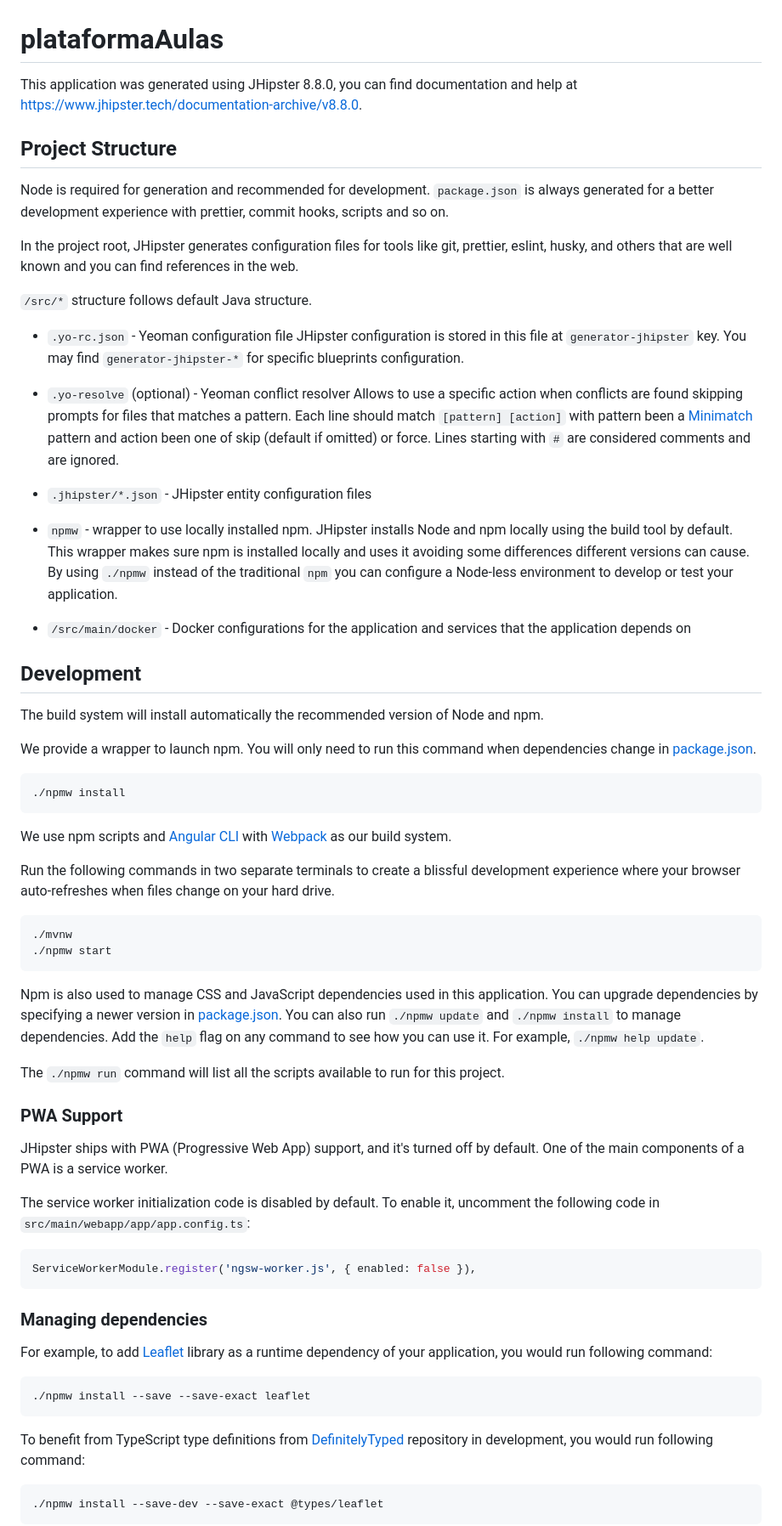
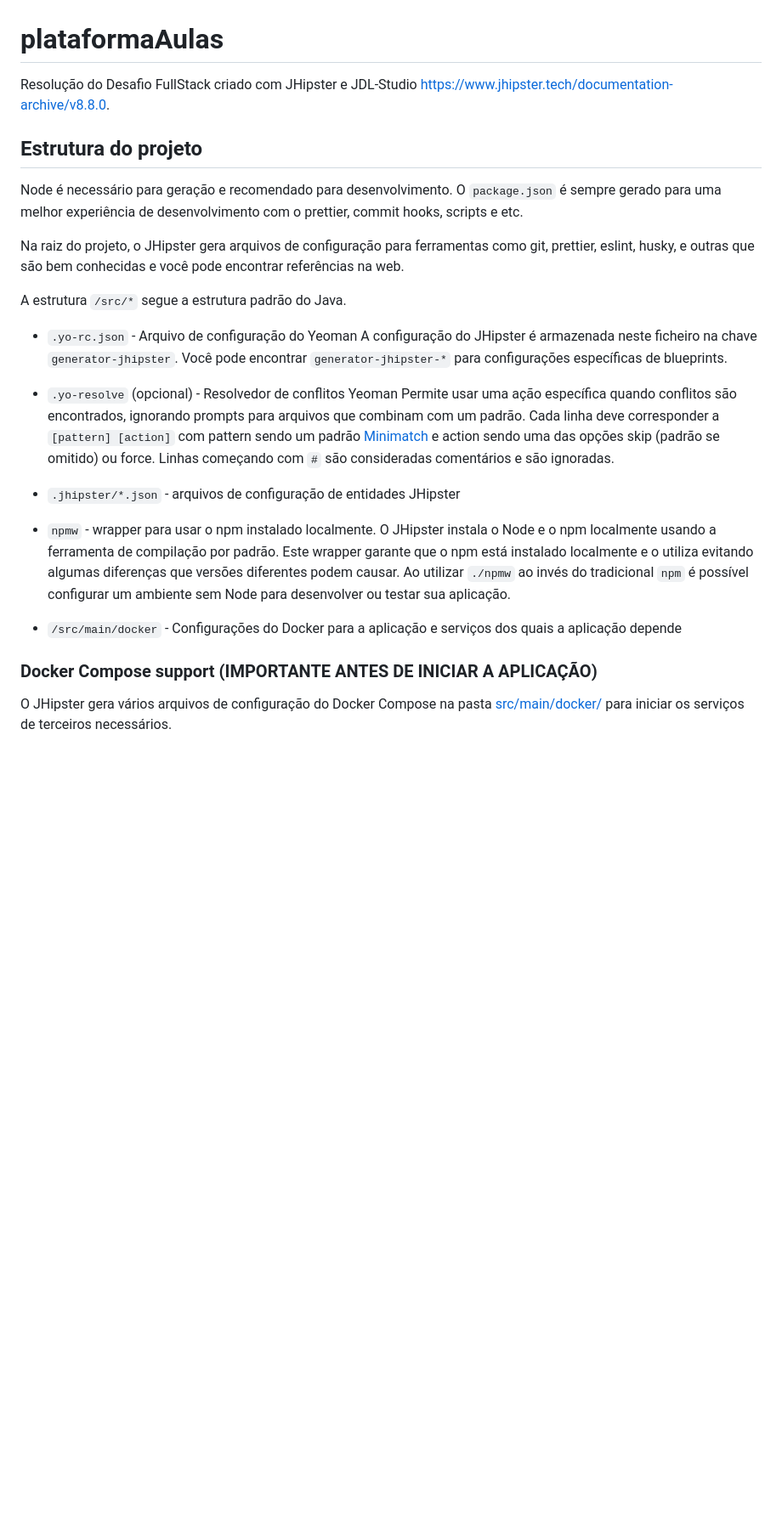
Before and after one commit to AntFe/DesafioFullStack, a Markdown page: README.md, the part around one of its changes. Shown at 85% size. Rendered like a GitHub page; blank space fills up the shorter version.

````diff
--- a/README.md
+++ b/README.md
@@ -1,73 +1,26 @@
 # plataformaAulas
 
-This application was generated using JHipster 8.8.0, you can find documentation and help at [https://www.jhipster.tech/documentation-archive/v8.8.0](https://www.jhipster.tech/documentation-archive/v8.8.0).
+ Resolução do Desafio FullStack criado com JHipster e JDL-Studio [https://www.jhipster.tech/documentation-archive/v8.8.0](https://www.jhipster.tech/documentation-archive/v8.8.0).
 
-## Project Structure
+## Estrutura do projeto
 
-Node is required for generation and recommended for development. `package.json` is always generated for a better development experience with prettier, commit hooks, scripts and so on.
+Node é necessário para geração e recomendado para desenvolvimento. O `package.json` é sempre gerado para uma melhor experiência de desenvolvimento com o prettier, commit hooks, scripts e etc.
 
-In the project root, JHipster generates configuration files for tools like git, prettier, eslint, husky, and others that are well known and you can find references in the web.
+Na raiz do projeto, o JHipster gera arquivos de configuração para ferramentas como git, prettier, eslint, husky, e outras que são bem conhecidas e você pode encontrar referências na web.
 
-`/src/*` structure follows default Java structure.
+A estrutura `/src/*` segue a estrutura padrão do Java.
+- `.yo-rc.json` - Arquivo de configuração do Yeoman
+  A configuração do JHipster é armazenada neste ficheiro na chave `generator-jhipster`. Você pode encontrar `generator-jhipster-*` para configurações específicas de blueprints.
+- `.yo-resolve` (opcional) - Resolvedor de conflitos Yeoman
+  Permite usar uma ação específica quando conflitos são encontrados, ignorando prompts para arquivos que combinam com um padrão. Cada linha deve corresponder a `[pattern] [action]` com pattern sendo um padrão [Minimatch](https://github.com/isaacs/minimatch#minimatch) e action sendo uma das opções skip (padrão se omitido) ou force. Linhas começando com `#` são consideradas comentários e são ignoradas.
+- `.jhipster/*.json` - arquivos de configuração de entidades JHipster
 
-- `.yo-rc.json` - Yeoman configuration file
-  JHipster configuration is stored in this file at `generator-jhipster` key. You may find `generator-jhipster-*` for specific blueprints configuration.
-- `.yo-resolve` (optional) - Yeoman conflict resolver
-  Allows to use a specific action when conflicts are found skipping prompts for files that matches a pattern. Each line should match `[pattern] [action]` with pattern been a [Minimatch](https://github.com/isaacs/minimatch#minimatch) pattern and action been one of skip (default if omitted) or force. Lines starting with `#` are considered comments and are ignored.
-- `.jhipster/*.json` - JHipster entity configuration files
+- `npmw` - wrapper para usar o npm instalado localmente.
+  O JHipster instala o Node e o npm localmente usando a ferramenta de compilação por padrão. Este wrapper garante que o npm está instalado localmente e o utiliza evitando algumas diferenças que versões diferentes podem causar. Ao utilizar `./npmw` ao invés do tradicional `npm` é possível configurar um ambiente sem Node para desenvolver ou testar sua aplicação.
+- `/src/main/docker` - Configurações do Docker para a aplicação e serviços dos quais a aplicação depende
 
-- `npmw` - wrapper to use locally installed npm.
-  JHipster installs Node and npm locally using the build tool by default. This wrapper makes sure npm is installed locally and uses it avoiding some differences different versions can cause. By using `./npmw` instead of the traditional `npm` you can configure a Node-less environment to develop or test your application.
-- `/src/main/docker` - Docker configurations for the application and services that the application depends on
 
-## Development
+### Docker Compose support (IMPORTANTE ANTES DE INICIAR A APLICAÇÃO)
 
-The build system will install automatically the recommended version of Node and npm.
+O JHipster gera vários arquivos de configuração do Docker Compose na pasta [src/main/docker/](src/main/docker/) para iniciar os serviços de terceiros necessários.
 
-We provide a wrapper to launch npm.
-You will only need to run this command when dependencies change in [package.json](package.json).
-
-```
-./npmw install
-```
-
-We use npm scripts and [Angular CLI][] with [Webpack][] as our build system.
-
-Run the following commands in two separate terminals to create a blissful development experience where your browser
-auto-refreshes when files change on your hard drive.
-
-```
-./mvnw
-./npmw start
-```
-
-Npm is also used to manage CSS and JavaScript dependencies used in this application. You can upgrade dependencies by
-specifying a newer version in [package.json](package.json). You can also run `./npmw update` and `./npmw install` to manage dependencies.
-Add the `help` flag on any command to see how you can use it. For example, `./npmw help update`.
-
-The `./npmw run` command will list all the scripts available to run for this project.
-
-### PWA Support
-
-JHipster ships with PWA (Progressive Web App) support, and it's turned off by default. One of the main components of a PWA is a service worker.
-
-The service worker initialization code is disabled by default. To enable it, uncomment the following code in `src/main/webapp/app/app.config.ts`:
-
-```typescript
-ServiceWorkerModule.register('ngsw-worker.js', { enabled: false }),
-```
-
-### Managing dependencies
-
-For example, to add [Leaflet][] library as a runtime dependency of your application, you would run following command:
-
-```
-./npmw install --save --save-exact leaflet
-```
-
-To benefit from TypeScript type definitions from [DefinitelyTyped][] repository in development, you would run following command:
-
-```
-./npmw install --save-dev --save-exact @types/leaflet
-```
-
````
Also changed, not shown: other parts of README.md (+146 -139 lines).
